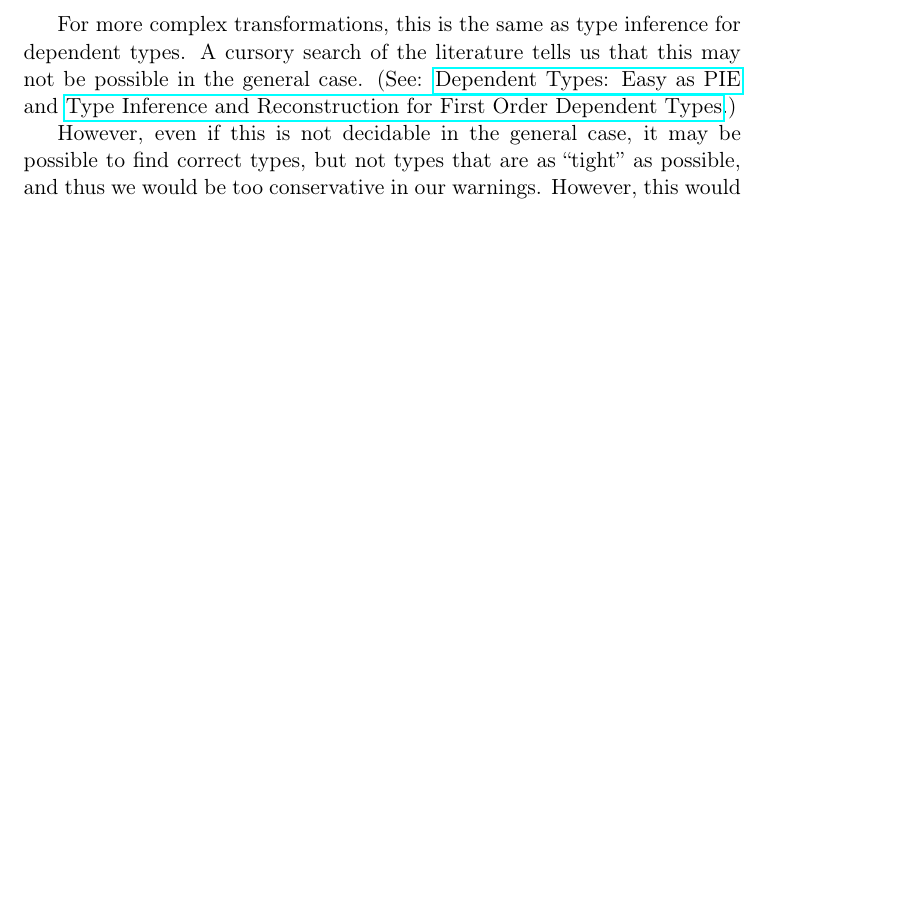
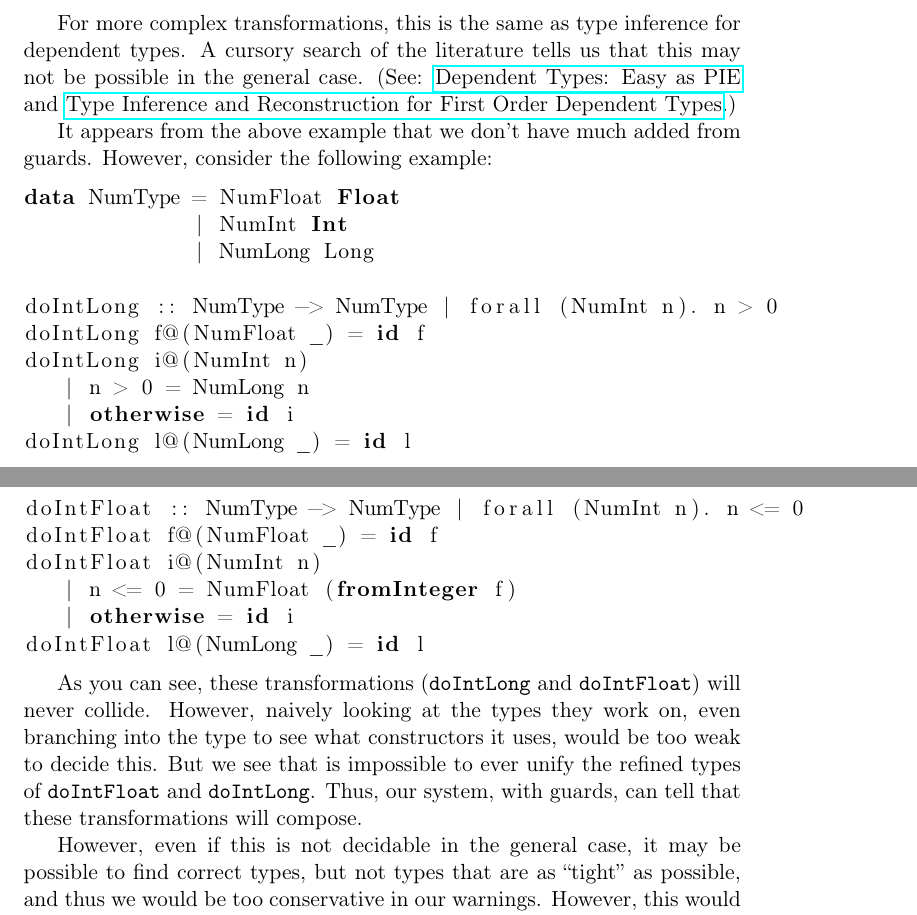
Before and after one commit to akhirsch/Pony-Doc, a LaTeX document (tex/brain_dump.tex): part of page 2 of 3 before the commit and two parts of pages 2 and 3 of 4 after it, the two joined at a grey line, cut so that both start at the same text, the shorter picture padded with empty space. Compiled offline with pdfLaTeX.

Commit message:
Added non-trivial guard example to brain dump, changed file name.

```diff
--- a/tex/semantic_ideas.tex
+++ b/tex/brain_dump.tex
@@ -19,7 +19,7 @@
 \lstset { language=Haskell}
 \providecommand{\alert}[1]{\textbf{#1}}
 
-\title{Semantic Ideas}
+\title{Pony Working Document\\textbackslash{} \{\small A Brain Dump\}}
 \author{Andrew Hirsch}
 \date{\today}
 
@@ -80,6 +80,30 @@ trans :: Expr -> Expr | forall e. e = (Plus e1 e2) \/ (Minus e1 e2)
 
 For more complex transformations, this is the same as type inference for dependent types. A cursory search of the literature tells us that this may not be possible in the general case. (See: \href{http://research.microsoft.com/en-us/people/dimitris/pie.pdf}{Dependent Types: Easy as PIE} and \href{http://www.google.com/url?sa=t&rct=j&q=&esrc=s&source=web&cd=3&cad=rja&ved=0CDsQFjAC&url=http%3A%2F%2Fciteseerx.ist.psu.edu%2Fviewdoc%2Fdownload%3Fdoi%3D10.1.1.30.8049%26rep%3Drep1%26type%3Dpdf&ei=kOdXUIKzD8jp0QHzmoCwBg&usg=AFQjCNHhbxCQcN_3CiBI3SMJyzZpzvDrkw}{Type Inference and Reconstruction for First Order Dependent Types}.)
 
+It appears from the above example that we don't have much added from guards. However, consider the following example:
+
+\begin{lstlisting}
+data NumType = NumFloat Float
+             | NumInt Int
+             | NumLong Long
+
+doIntLong :: NumType -> NumType | forall (NumInt n). n > 0
+doIntLong f@(NumFloat _) = id f
+doIntLong i@(NumInt n)
+   | n > 0 = NumLong n
+   | otherwise = id i
+doIntLong l@(NumLong _) = id l
+
+doIntFloat :: NumType -> NumType | forall (NumInt n). n <= 0
+doIntFloat f@(NumFloat _) = id f
+doIntFloat i@(NumInt n)
+   | n <= 0 = NumFloat (fromInteger f)
+   | otherwise = id i
+doIntFloat l@(NumLong _) = id l
+\end{lstlisting}
+
+As you can see, these transformations (\verb~doIntLong~ and \verb~doIntFloat~) will never collide. However, naively looking at the types they work on, even branching into the type to see what constructors it uses, would be too weak to decide this. But we see that is impossible to ever unify the refined types of \verb~doIntFloat~ and \verb~doIntLong~. Thus, our system, with guards, can tell that these transformations will compose.
+
 However, even if this is not decidable in the general case, it may be possible to find correct types, but not types that are as ``tight'' as possible, and thus we would be too conservative in our warnings. However, this would be acceptable in most cases.
 \section{Weak Collision}
 \label{sec-3}
```
Also changed, not shown: pdf/brain_dump.pdf (added), pdf/semantic_ideas.pdf (deleted), tex/brain_dump.tex (2 more changed lines), 2 other files.
